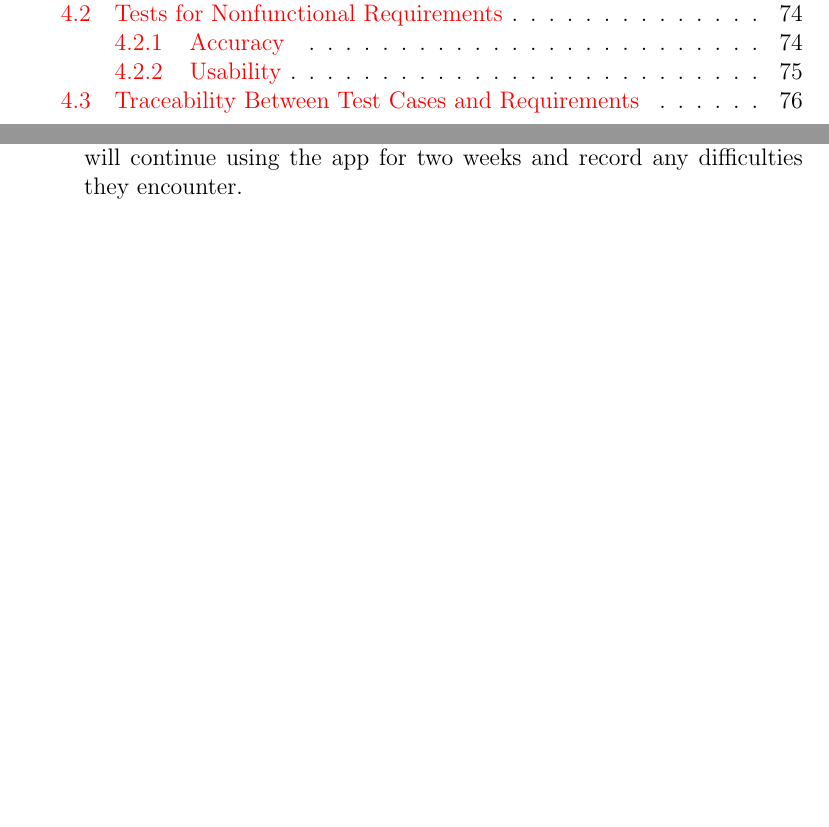
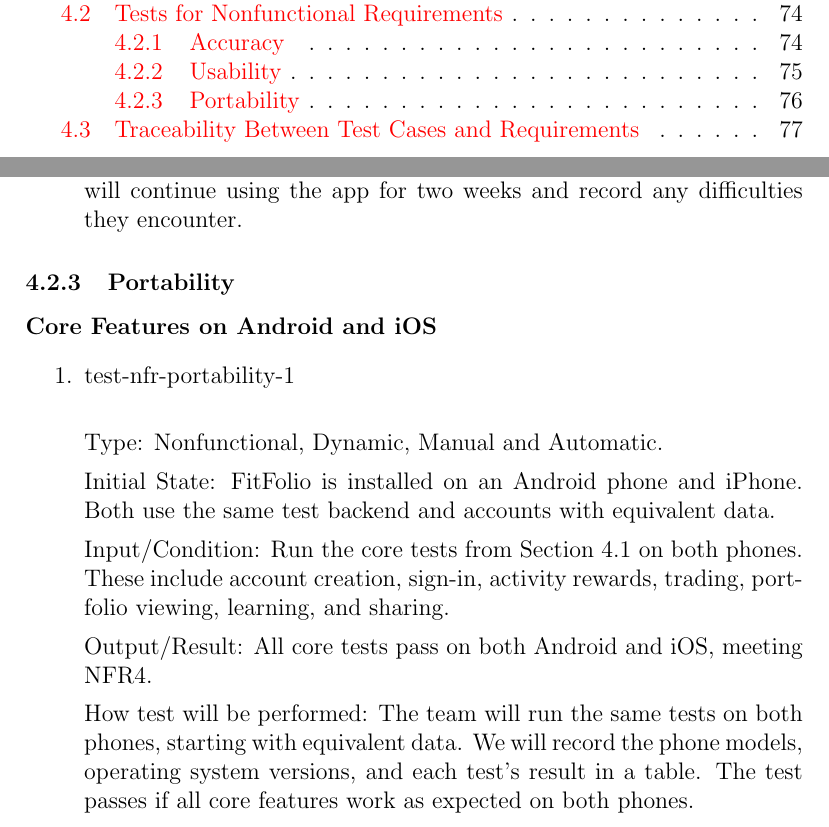
Before and after one commit to davislenover/BurnNEarn, a LaTeX document (docs/VnVPlan/VnVPlan.tex): two parts of pages 3 and 81 of 97 before the commit and two parts of pages 3 and 81 of 98 after it, joined at a grey line, cut so that both start at the same text, the shorter picture padded with empty space. Compiled offline with pdfLaTeX; a LaTeX package or settings file that is missing is left out.

Commit message:
add test-nfr-portability-1

```diff
--- a/docs/VnVPlan/VnVPlan.tex
+++ b/docs/VnVPlan/VnVPlan.tex
@@ -3254,6 +3254,34 @@ They will continue using the app for two weeks and record any
 difficulties they encounter.
 
 \end{enumerate}
+
+\subsubsection{Portability}
+
+\paragraph{Core Features on Android and iOS}
+
+\begin{enumerate}
+
+\item{test-nfr-portability-1\\}
+
+Type: Nonfunctional, Dynamic, Manual and Automatic.
+
+Initial State: FitFolio is installed on an Android phone and iPhone.
+Both use the same test backend and accounts with equivalent data.
+
+Input/Condition: Run the core tests from Section 4.1 on both phones.
+These include account creation, sign-in, activity rewards, trading,
+portfolio viewing, learning, and sharing.
+
+Output/Result: All core tests pass on both Android and iOS, meeting NFR4.
+
+How test will be performed: The team will run the same tests on both
+phones, starting with equivalent data. We will record the phone models,
+operating system versions, and each test's result in a table. The test
+passes if all core features work as expected on both phones.
+
+\end{enumerate}
+
+
 
 \subsection{Traceability Between Test Cases and Requirements}
 
```
